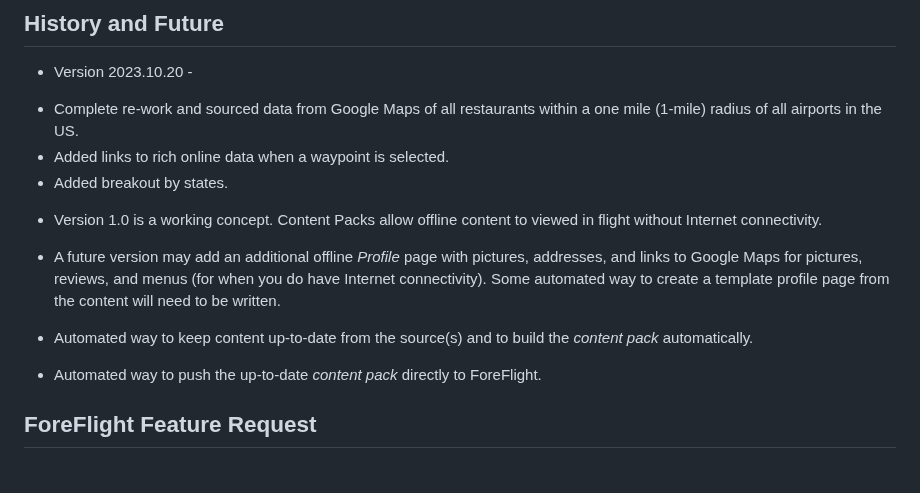
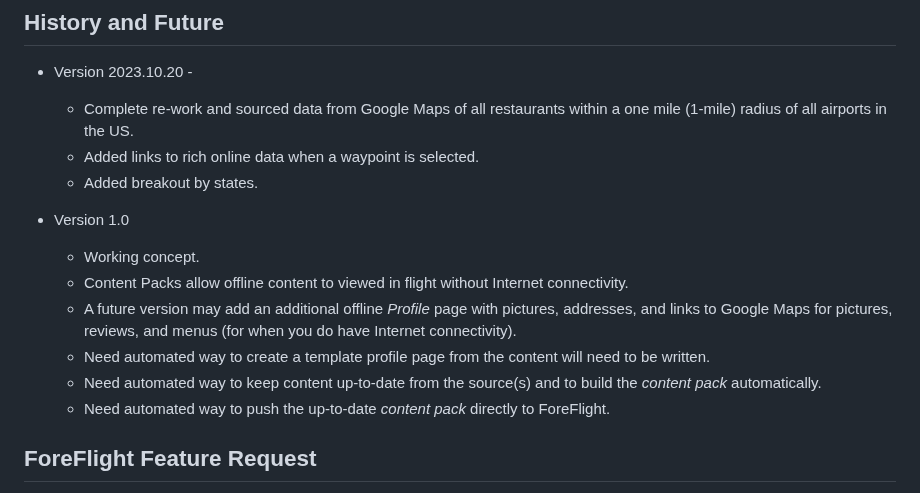
Before and after one commit to ingramleedy/Airport_Restaurants, a Markdown page: README.md, the part around the change. Drawn GitHub-style.

```diff
--- a/README.md
+++ b/README.md
@@ -49,22 +49,22 @@ page](https://www.foreflight.com/support/content-packs/) (search for
 
 ## History and Future
 * Version 2023.10.20 -
-- Complete re-work and sourced data from Google Maps of
+   * Complete re-work and sourced data from Google Maps of
 all restaurants within a one mile (1-mile) radius of all airports in the US.
-- Added links to rich online data when a waypoint is selected.
-- Added breakout by states.
+   * Added links to rich online data when a waypoint is selected.
+   * Added breakout by states.
 
-* Version 1.0 is a working concept.  Content Packs allow offline content to
+* Version 1.0
+   * Working concept.
+   * Content Packs allow offline content to
 viewed in flight without Internet connectivity.
-
-* A future version may add an additional offline *Profile* page with pictures,
+   * A future version may add an additional offline *Profile* page with pictures,
 addresses, and links to Google Maps for pictures, reviews, and menus
-(for when you do have Internet connectivity).  Some automated way to create a
+(for when you do have Internet connectivity).
+   * Need automated way to create a
 template profile page from the content will need to be written.
-
-* Automated way to keep content up-to-date from the source(s) and to build the *content pack* automatically.
-
-* Automated way to push the up-to-date *content pack* directly to ForeFlight.
+   * Need automated way to keep content up-to-date from the source(s) and to build the *content pack* automatically.
+   * Need automated way to push the up-to-date *content pack* directly to ForeFlight.
 
 ## ForeFlight Feature Request
 
```
